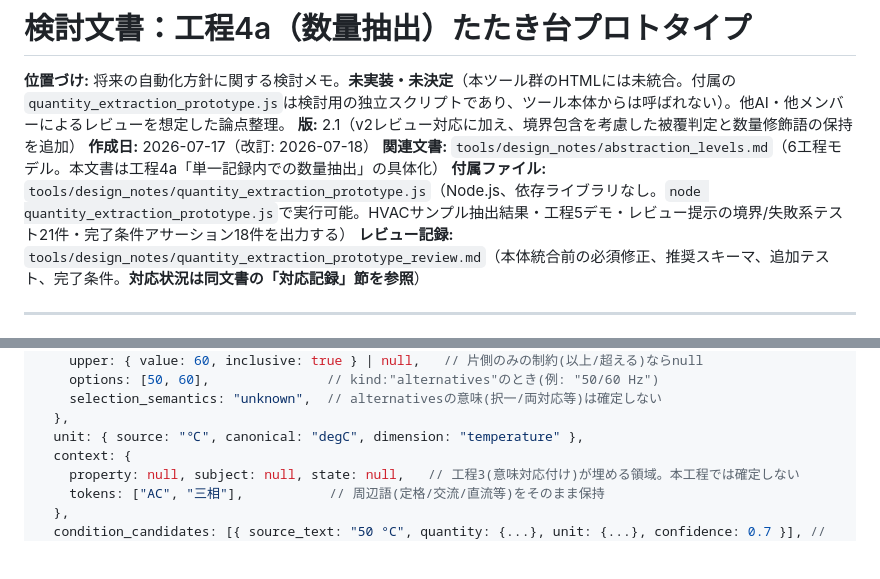
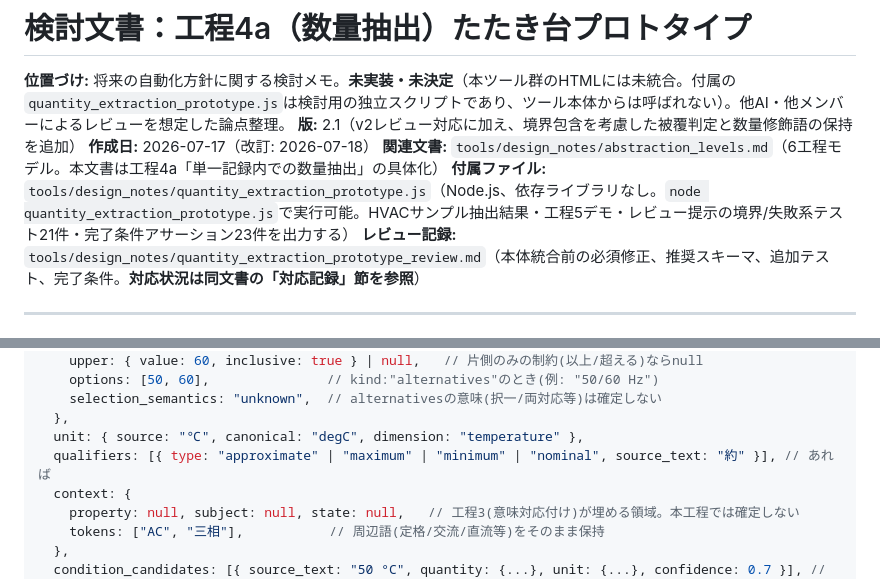
Before and after one commit to S0lLVUNISTA4MDIyNjk3MjA5/260716, a Markdown page: tools/design_notes/quantity_extraction_prototype.md, 2 parts joined by grey strips. Rendered like a GitHub page; blank space fills up the shorter version.

Commit message:
docs: align v2.1 test counts and schema

```diff
--- a/tools/design_notes/quantity_extraction_prototype.md
+++ b/tools/design_notes/quantity_extraction_prototype.md
@@ -4,7 +4,7 @@
 **版:** 2.1（v2レビュー対応に加え、境界包含を考慮した被覆判定と数量修飾語の保持を追加）
 **作成日:** 2026-07-17（改訂: 2026-07-18）
 **関連文書:** `tools/design_notes/abstraction_levels.md`（6工程モデル。本文書は工程4a「単一記録内での数量抽出」の具体化）
-**付属ファイル:** `tools/design_notes/quantity_extraction_prototype.js`（Node.js、依存ライブラリなし。`node quantity_extraction_prototype.js`で実行可能。HVACサンプル抽出結果・工程5デモ・レビュー提示の境界/失敗系テスト21件・完了条件アサーション18件を出力する）
+**付属ファイル:** `tools/design_notes/quantity_extraction_prototype.js`（Node.js、依存ライブラリなし。`node quantity_extraction_prototype.js`で実行可能。HVACサンプル抽出結果・工程5デモ・レビュー提示の境界/失敗系テスト21件・完了条件アサーション23件を出力する）
 **レビュー記録:** `tools/design_notes/quantity_extraction_prototype_review.md`（本体統合前の必須修正、推奨スキーマ、追加テスト、完了条件。**対応状況は同文書の「対応記録」節を参照**）
 
 ---
@@ -35,6 +35,7 @@
     selection_semantics: "unknown",  // alternativesの意味(択一/両対応等)は確定しない
   },
   unit: { source: "℃", canonical: "degC", dimension: "temperature" },
+  qualifiers: [{ type: "approximate" | "maximum" | "minimum" | "nominal", source_text: "約" }], // あれば
   context: {
     property: null, subject: null, state: null,   // 工程3(意味対応付け)が埋める領域。本工程では確定しない
     tokens: ["AC", "三相"],           // 周辺語(定格/交流/直流等)をそのまま保持
```
